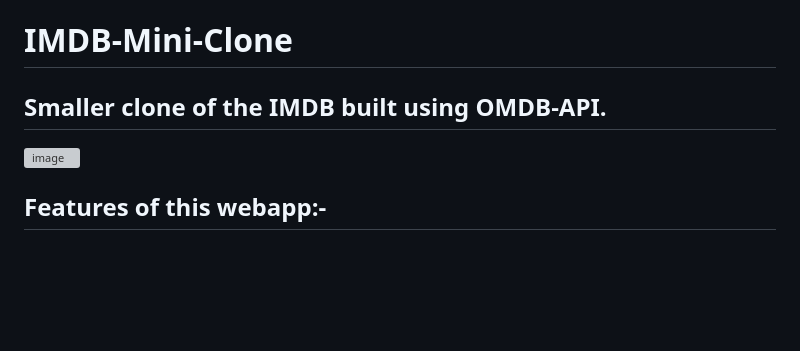
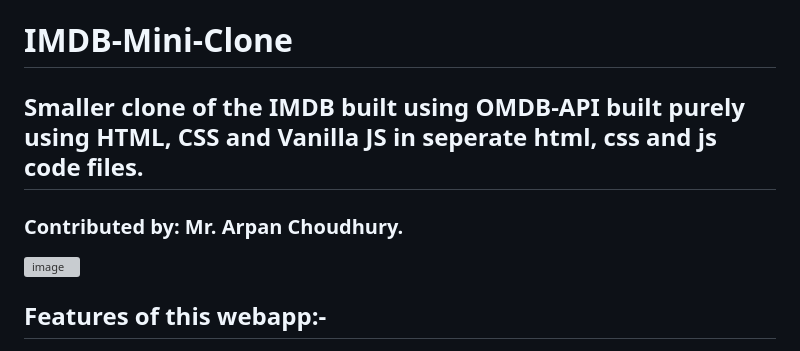
Before and after one commit to DataWorker2001/IMDB-Mini-Clone, a Markdown page: README.md, the part around the change. Drawn GitHub-style; blank space fills up the shorter version; grey boxes are pictures that could not be loaded.

```diff
--- a/README.md
+++ b/README.md
@@ -1,6 +1,8 @@
 # IMDB-Mini-Clone
-##  Smaller clone of the IMDB built using OMDB-API.
+##  Smaller clone of the IMDB built using OMDB-API built purely using HTML, CSS and Vanilla JS in seperate html, css and js code files.
+### Contributed by: Mr. Arpan Choudhury.
 ![image](https://github.com/DataWorker2001/IMDB-Mini-Clone/assets/123379937/f6aa64c6-6c42-4e98-ae65-da31c04acf6a)
+
 
 ## Features of this webapp:-
 1) Home Page: On this page, Users can search for any movie using the OMDB API.
```
